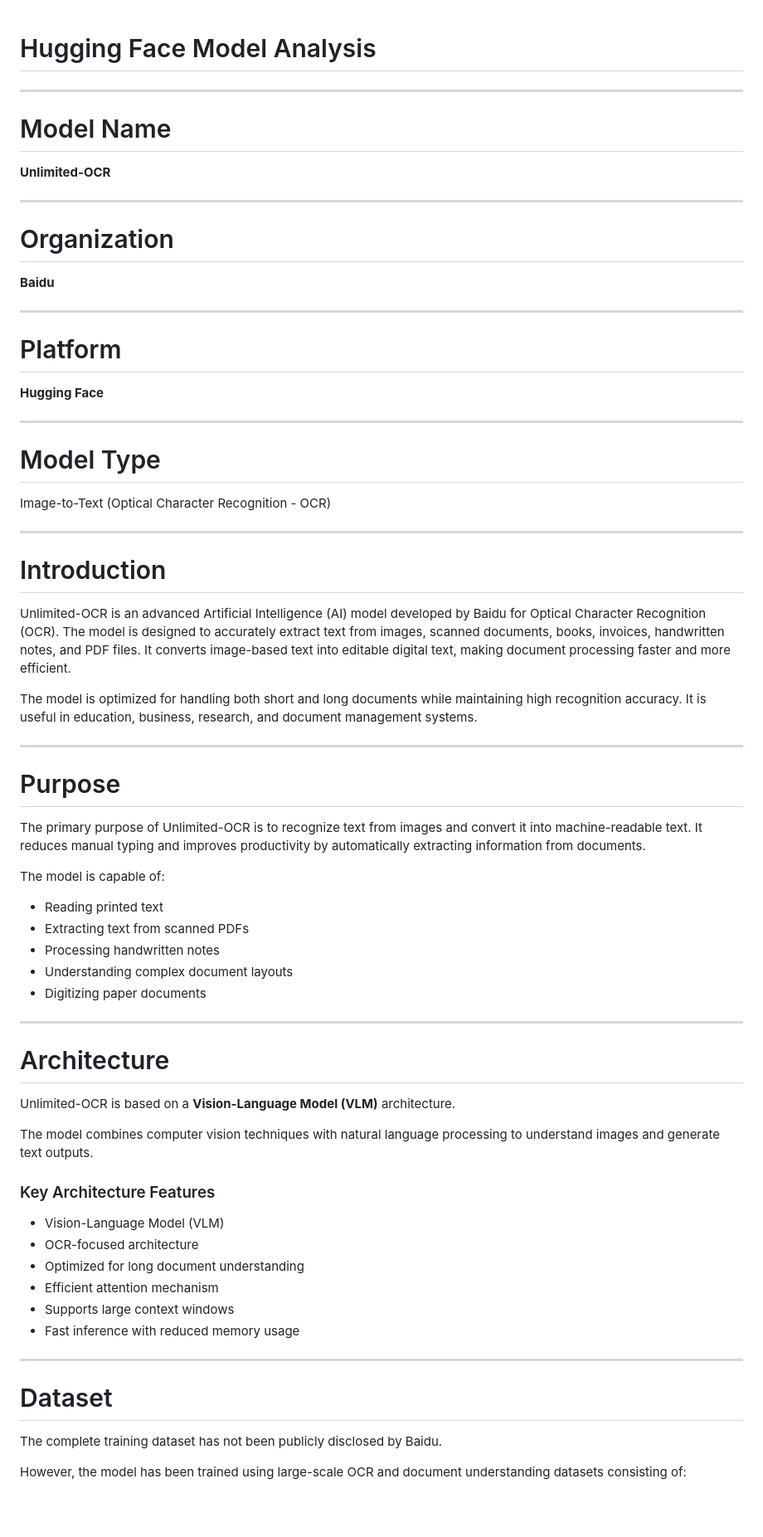
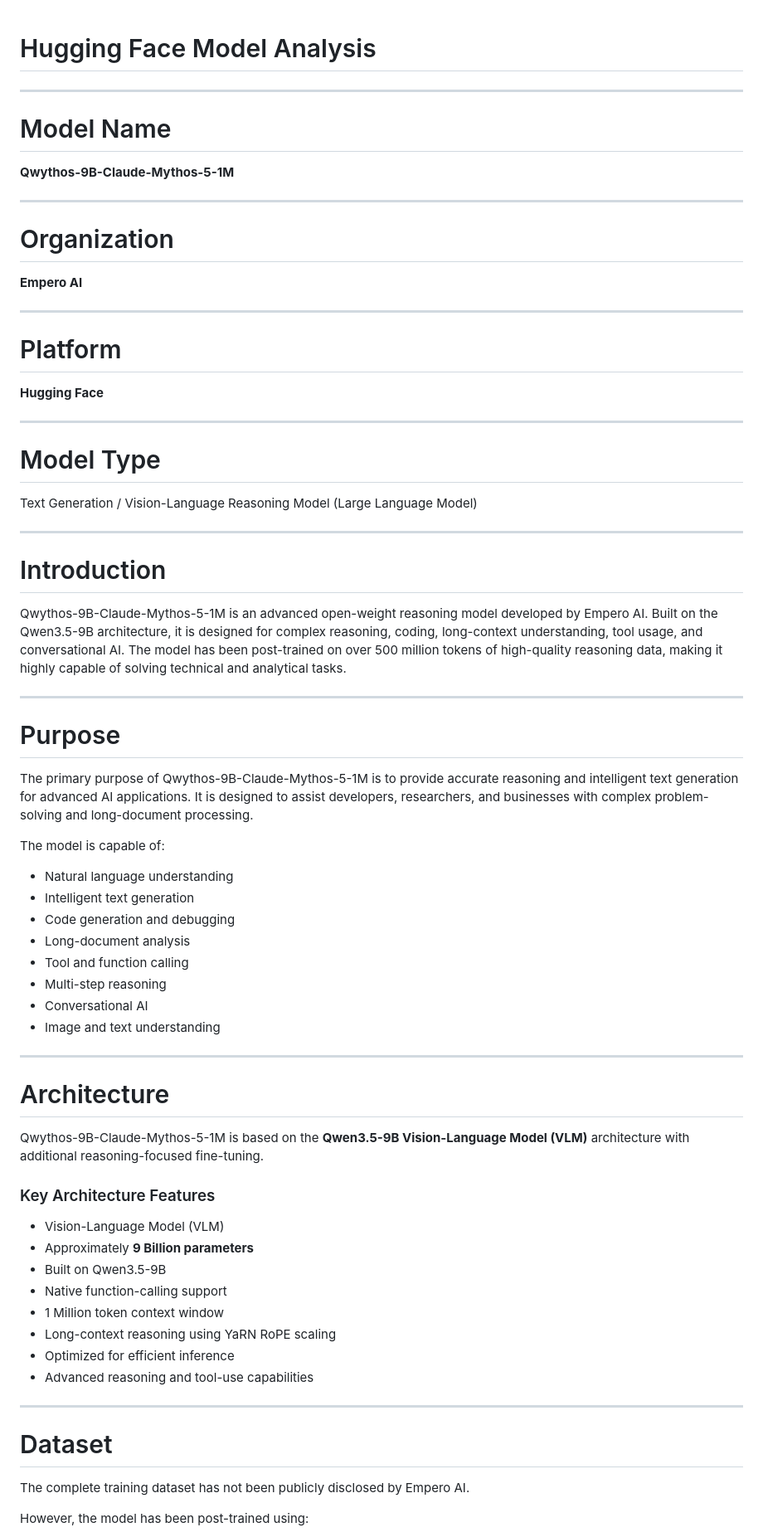
Before and after one commit to anjalipatils/AFE_Anjali_R25EJ007, a Markdown page: Project2-Hugging-Face-Model/Model_Report.md, the part around one of its changes. Shown at 83% size. GitHub-like rendering; blank space fills up the shorter version.

```diff
--- a/Project2-Hugging-Face-Model/Model_Report.md
+++ b/Project2-Hugging-Face-Model/Model_Report.md
@@ -1,17 +1,16 @@
-
 # Hugging Face Model Analysis
 
 ---
 
 # Model Name
 
-**Unlimited-OCR**
+**Qwythos-9B-Claude-Mythos-5-1M**
 
 ---
 
 # Organization
 
-**Baidu**
+**Empero AI**
 
 ---
 
@@ -23,51 +22,53 @@
 
 # Model Type
 
-Image-to-Text (Optical Character Recognition - OCR)
+Text Generation / Vision-Language Reasoning Model (Large Language Model)
 
 ---
 
 # Introduction
 
-Unlimited-OCR is an advanced Artificial Intelligence (AI) model developed by Baidu for Optical Character Recognition (OCR). The model is designed to accurately extract text from images, scanned documents, books, invoices, handwritten notes, and PDF files. It converts image-based text into editable digital text, making document processing faster and more efficient.
-
-The model is optimized for handling both short and long documents while maintaining high recognition accuracy. It is useful in education, business, research, and document management systems.
+Qwythos-9B-Claude-Mythos-5-1M is an advanced open-weight reasoning model developed by Empero AI. Built on the Qwen3.5-9B architecture, it is designed for complex reasoning, coding, long-context understanding, tool usage, and conversational AI. The model has been post-trained on over 500 million tokens of high-quality reasoning data, making it highly capable of solving technical and analytical tasks.
 
 ---
 
 # Purpose
 
-The primary purpose of Unlimited-OCR is to recognize text from images and convert it into machine-readable text. It reduces manual typing and improves productivity by automatically extracting information from documents.
+The primary purpose of Qwythos-9B-Claude-Mythos-5-1M is to provide accurate reasoning and intelligent text generation for advanced AI applications. It is designed to assist developers, researchers, and businesses with complex problem-solving and long-document processing.
 
 The model is capable of:
-- Reading printed text
-- Extracting text from scanned PDFs
-- Processing handwritten notes
-- Understanding complex document layouts
-- Digitizing paper documents
+
+* Natural language understanding
+* Intelligent text generation
+* Code generation and debugging
+* Long-document analysis
+* Tool and function calling
+* Multi-step reasoning
+* Conversational AI
+* Image and text understanding
 
 ---
 
 # Architecture
 
-Unlimited-OCR is based on a **Vision-Language Model (VLM)** architecture.
-
-The model combines computer vision techniques with natural language processing to understand images and generate text outputs.
+Qwythos-9B-Claude-Mythos-5-1M is based on the **Qwen3.5-9B Vision-Language Model (VLM)** architecture with additional reasoning-focused fine-tuning.
 
 ### Key Architecture Features
 
-- Vision-Language Model (VLM)
-- OCR-focused architecture
-- Optimized for long document understanding
-- Efficient attention mechanism
-- Supports large context windows
-- Fast inference with reduced memory usage
+* Vision-Language Model (VLM)
+* Approximately **9 Billion parameters**
+* Built on Qwen3.5-9B
+* Native function-calling support
+* 1 Million token context window
+* Long-context reasoning using YaRN RoPE scaling
+* Optimized for efficient inference
+* Advanced reasoning and tool-use capabilities
 
 ---
 
 # Dataset
 
-The complete training dataset has not been publicly disclosed by Baidu.
+The complete training dataset has not been publicly disclosed by Empero AI.
 
-However, the model has been trained using large-scale OCR and document understanding datasets consisting of:
+However, the model has been post-trained using:
 
```
Also changed, not shown: other parts of Project2-Hugging-Face-Model/Model_Report.md (+56 -53 lines).
